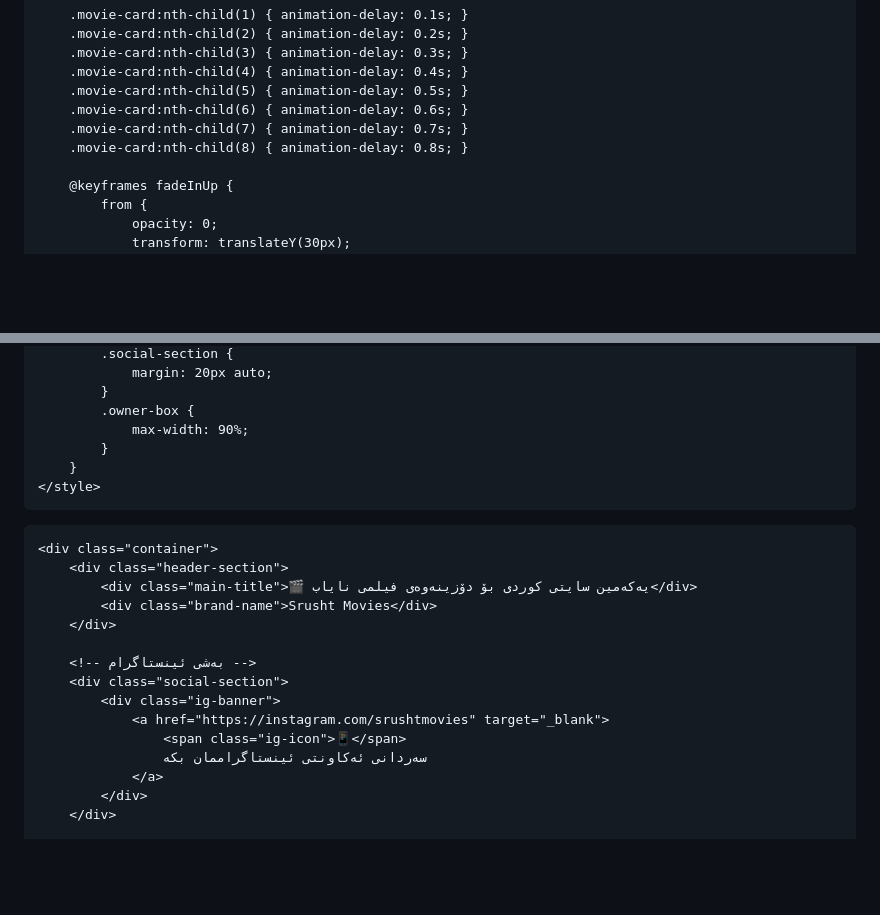
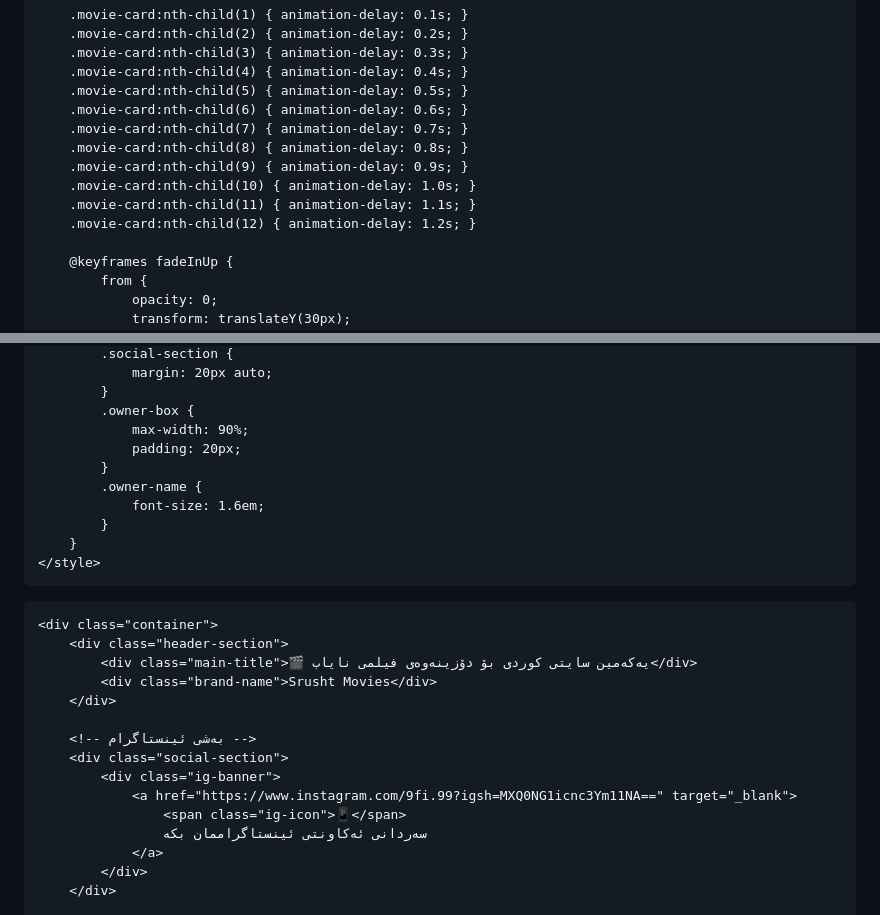
Before and after one commit to shhhh275-a11y/srusht.move, a Markdown page: README.md, 2 parts joined by grey strips. Drawn GitHub-style; blank space fills up the shorter version.

```diff
--- a/README.md
+++ b/README.md
@@ -153,6 +153,10 @@
         .movie-card:nth-child(6) { animation-delay: 0.6s; }
         .movie-card:nth-child(7) { animation-delay: 0.7s; }
         .movie-card:nth-child(8) { animation-delay: 0.8s; }
+        .movie-card:nth-child(9) { animation-delay: 0.9s; }
+        .movie-card:nth-child(10) { animation-delay: 1.0s; }
+        .movie-card:nth-child(11) { animation-delay: 1.1s; }
+        .movie-card:nth-child(12) { animation-delay: 1.2s; }
 
         @keyframes fadeInUp {
             from {
@@ -389,6 +413,10 @@
             }
             .owner-box {
                 max-width: 90%;
+                padding: 20px;
+            }
+            .owner-name {
+                font-size: 1.6em;
             }
         }
     </style>
@@ -405,7 +433,7 @@
         <!-- بەشی ئینستاگرام -->
         <div class="social-section">
             <div class="ig-banner">
-                <a href="https://instagram.com/srushtmovies" target="_blank">
+                <a href="https://www.instagram.com/9fi.99?igsh=MXQ0NG1icnc3Ym11NA==" target="_blank">
                     <span class="ig-icon">📱</span>
                     سەردانی ئەکاونتی ئینستاگراممان بکە
                 </a>
```
Also changed, not shown: other parts of README.md (+103 -21 lines).
